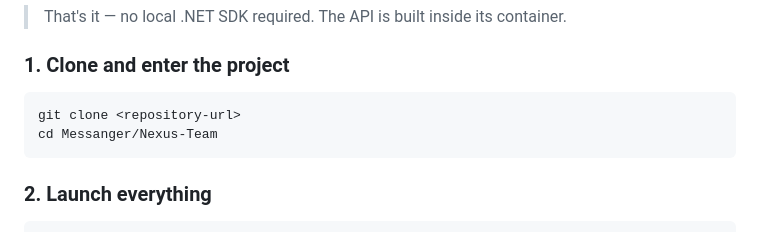
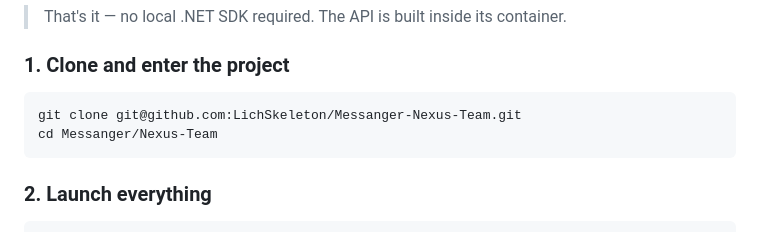
Before and after one commit to LichSkeleton/Messanger-Nexus-Team, a Markdown page: README.md, the part around the change. Rendered like a GitHub page.

Commit message:
Update clone command with correct repository URL

````diff
--- a/README.md
+++ b/README.md
@@ -37,7 +37,7 @@ The **entire application — databases, the .NET Web API, and the responsive web
 ### 1. Clone and enter the project
 
 ```bash
-git clone <repository-url>
+git clone git@github.com:LichSkeleton/Messanger-Nexus-Team.git
 cd Messanger/Nexus-Team
 ```
 
````
